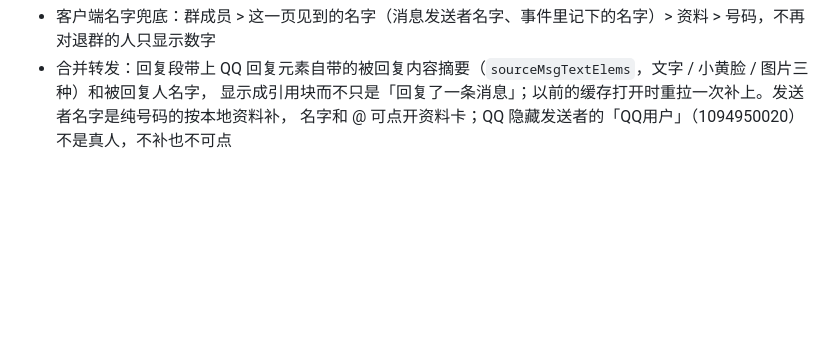
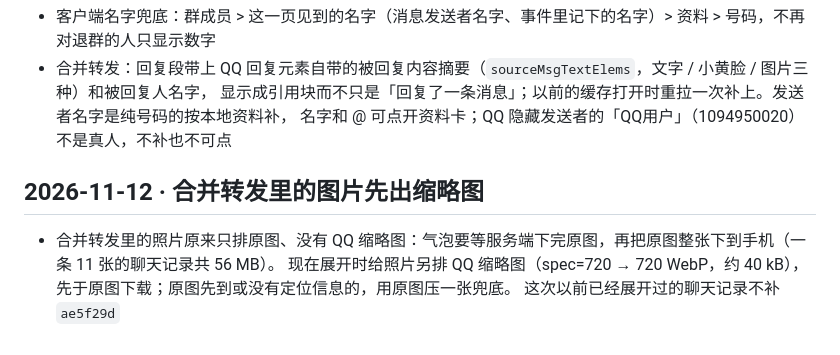
Before and after one commit to XiaoMouz/qq-bridge, a Markdown page: docs/changelog.md, the part around the change. GitHub-like rendering; blank space fills up the shorter version.

Commit message:
docs: 记录合并转发图片先出缩略图

```diff
--- a/docs/changelog.md
+++ b/docs/changelog.md
@@ -233,3 +233,9 @@
 - 合并转发：回复段带上 QQ 回复元素自带的被回复内容摘要（`sourceMsgTextElems`，文字 / 小黄脸 / 图片三种）和被回复人名字，
   显示成引用块而不只是「回复了一条消息」；以前的缓存打开时重拉一次补上。发送者名字是纯号码的按本地资料补，
   名字和 @ 可点开资料卡；QQ 隐藏发送者的「QQ用户」（1094950020）不是真人，不补也不可点
+
+## 2026-11-12 · 合并转发里的图片先出缩略图
+
+- 合并转发里的照片原来只排原图、没有 QQ 缩略图：气泡要等服务端下完原图，再把原图整张下到手机（一条 11 张的聊天记录共 56 MB）。
+  现在展开时给照片另排 QQ 缩略图（spec=720 → 720 WebP，约 40 kB），先于原图下载；原图先到或没有定位信息的，用原图压一张兜底。
+  这次以前已经展开过的聊天记录不补 `ae5f29d`
```
